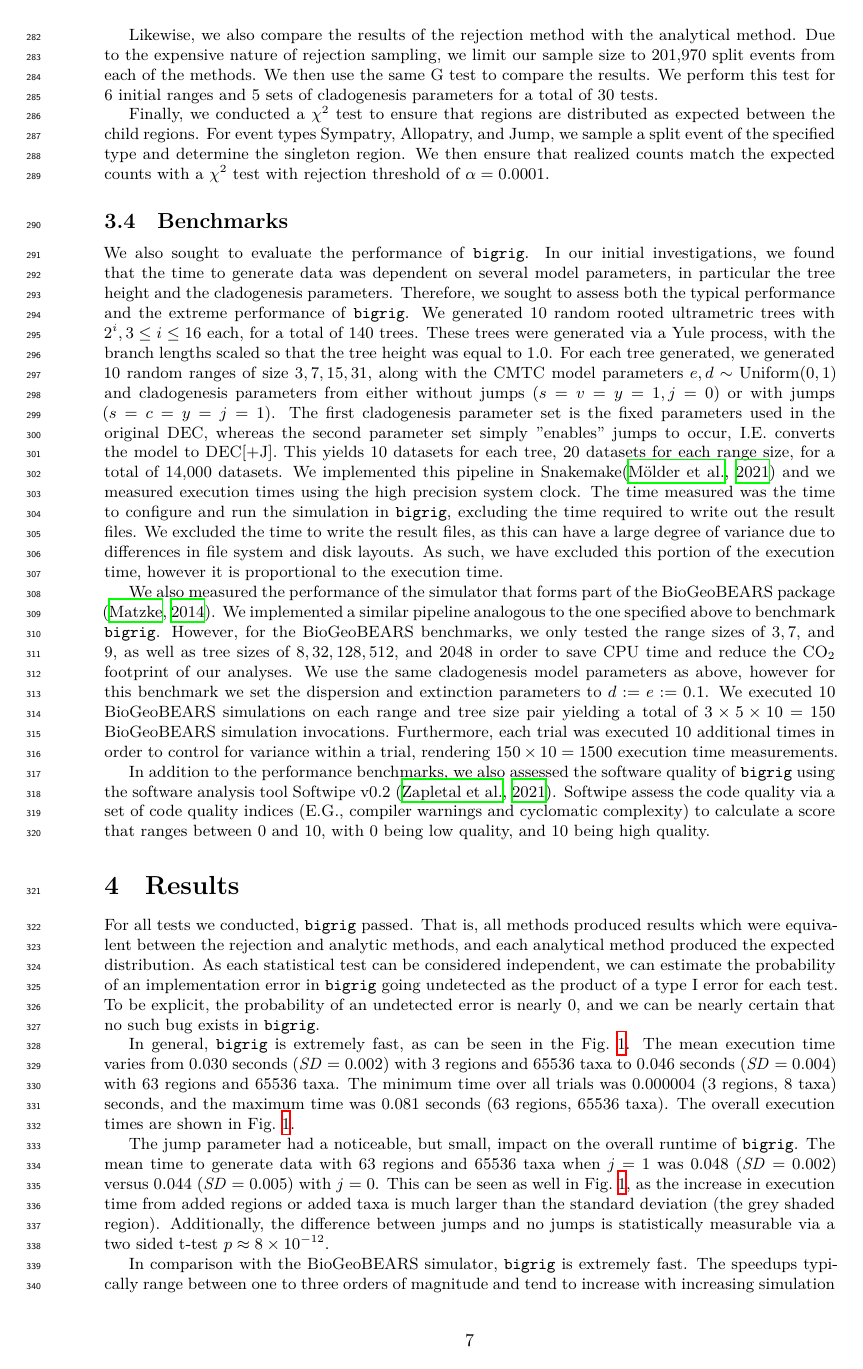
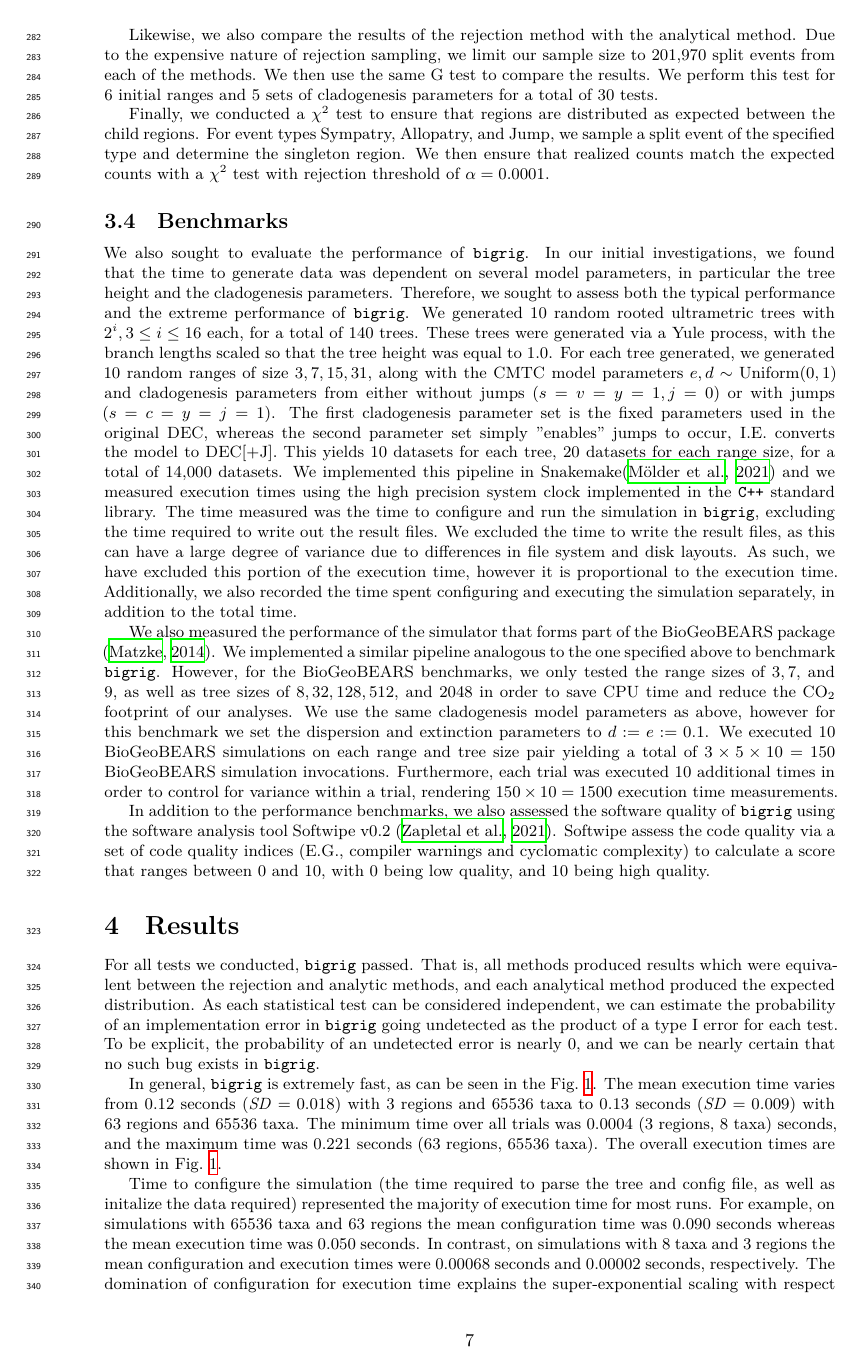
Before and after one commit to computations/bigrig-paper, a LaTeX document (main.tex): page 7 of 11. Compiled offline with XeLaTeX.

Commit message:
Final numbers and plots for submission

```diff
--- a/main.tex
+++ b/main.tex
@@ -546,12 +546,14 @@ The first cladogenesis parameter set is the fixed parameters used in the origina
 simply "enables" jumps to occur, I.E. converts the model to \decj{}.
 This yields 10 datasets for each tree, 20 datasets for each range size, for a total of 14,000 datasets.
 We implemented this pipeline in Snakemake\citep{molder2021} and we measured execution times using the high precision
-system clock.
+system clock implemented in the \texttt{C++} standard library.
 The time measured was the time to configure and run the simulation in \bigrig{}, excluding the time required to write
 out the result files.
 We excluded the time to write the result files, as this can have a large degree of variance due to differences in file
 system and disk layouts.
 As such, we have excluded this portion of the execution time, however it is proportional to the execution time.
+Additionally, we also recorded the time spent configuring and executing the simulation separately, in addition to the
+total time.
 
 We also measured the performance of the simulator that forms part of the BioGeoBEARS package
 \citep{ModelSelectionMatzke2014}.
@@ -581,19 +583,28 @@ To be explicit, the probability of an undetected error is nearly 0, and we can b
 in \bigrig{}.
 
 In general, \bigrig{} is extremely fast, as can be seen in the Fig.~\ref{fig:runtime-taxa}.
-The mean execution time varies from 0.030 seconds ($\mathit{SD} = 0.002$) with 3 regions and 65536 taxa to 0.046 seconds
-($\mathit{SD} = 0.004$) with 63 regions and 65536 taxa.
-The minimum time over all trials was 0.000004 (3 regions, 8 taxa) seconds, and the maximum time was 0.081 seconds (63
+The mean execution time varies from 0.12 seconds ($\mathit{SD} = 0.018$) with 3 regions and 65536 taxa to 0.13 seconds
+($\mathit{SD} = 0.009$) with 63 regions and 65536 taxa.
+The minimum time over all trials was 0.0004 (3 regions, 8 taxa) seconds, and the maximum time was 0.221 seconds (63
 regions, 65536 taxa).
 The overall execution times are shown in Fig.~\ref{fig:runtime-taxa}.
 
+Time to configure the simulation (the time required to parse the tree and config file, as well as initalize the data
+required) represented the majority of execution time for most runs.
+For example, on simulations with 65536 taxa and 63 regions the mean configuration time was 0.090 seconds whereas the
+mean execution time was 0.050 seconds.
+In contrast, on simulations with 8 taxa and 3 regions the mean configuration and execution times were 0.00068 seconds
+and 0.00002 seconds, respectively.
+The domination of configuration for execution time explains the super-exponential scaling with respect to taxa number,
+as a (relatively) large portion of the time spent in configuration has constant cost, due to simply opening files.
+
 The jump parameter had a noticeable, but small, impact on the overall runtime of \bigrig{}.
-The mean time to generate data with 63 regions and 65536 taxa when $j = 1$ was 0.048 ($\mathit{SD} = 0.002$) versus
-0.044 ($\mathit{SD} = 0.005$) with $j = 0$.
+The mean time to generate data with 63 regions and 65536 taxa when $j = 1$ was 0.142 ($\mathit{SD} = 0.001$) versus
+0.136 ($\mathit{SD} = 0.002$) with $j = 0$.
 This can be seen as well in Fig.~\ref{fig:runtime-taxa}, as the increase in execution time from added regions or added
 taxa is much larger than the standard deviation (the grey shaded region).
-Additionally, the difference between jumps and no jumps is statistically measurable via a two sided t-test $p \approx 8
-\times 10^{-12}$.
+Additionally, the difference between jumps and no jumps is statistically measurable via a two sided t-test $p \approx
+0.0007$.
 
 In comparison with the BioGeoBEARS simulator, \bigrig{} is extremely fast.
 The speedups typically range between one to three orders of magnitude and tend to increase with increasing simulation
```
Also changed, not shown: figs/bigrig.times.boxplot.svg, figs/bigrig.times.linreg.svg, main.tex (31 more changed lines).
